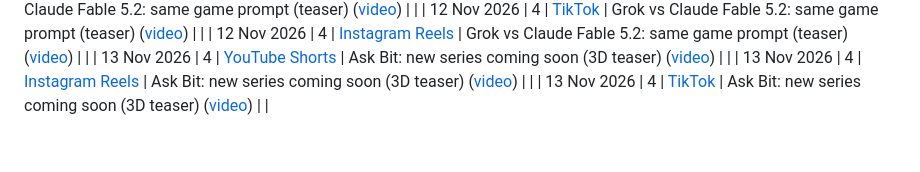
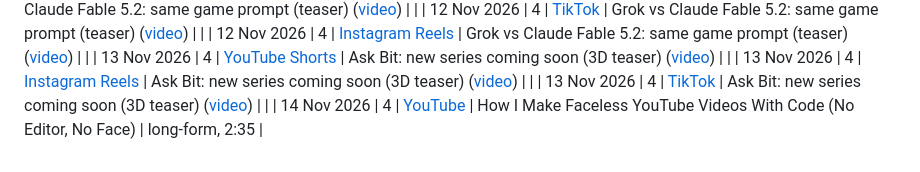
Before and after one commit to AmitP891/ai-learning-2026, a Markdown page: content/README.md, the part around the change. Rendered like a GitHub page.

Commit message:
Content log: faceless long-form (14 Nov)
Co-Authored-By: Claude Opus 5.5 <noreply@anthropic.com>
Claude-Session: https://claude.ai/code/session_01X8TRrt6XctmJizUC9jgZBK

```diff
--- a/content/README.md
+++ b/content/README.md
@@ -56,3 +56,4 @@ Every piece of content published during the sprint, linked to the week and code
 | 13 Nov 2026 | 4 | [YouTube Shorts](https://youtube.com/shorts/n8S4GT98tNc) | Ask Bit: new series coming soon (3D teaser) ([video](videos/2026-11-13-ask-bit-coming-soon.mp4)) | |
 | 13 Nov 2026 | 4 | [Instagram Reels](https://www.instagram.com/reel/DfsOa0zzWCZ/) | Ask Bit: new series coming soon (3D teaser) ([video](videos/2026-11-13-ask-bit-coming-soon.mp4)) | |
 | 13 Nov 2026 | 4 | [TikTok](https://vm.tiktok.com/ZGdXHXPNg/) | Ask Bit: new series coming soon (3D teaser) ([video](videos/2026-11-13-ask-bit-coming-soon.mp4)) | |
+| 14 Nov 2026 | 4 | [YouTube](https://youtu.be/dSx9iNcnkug) | How I Make Faceless YouTube Videos With Code (No Editor, No Face) | long-form, 2:35 |
```
